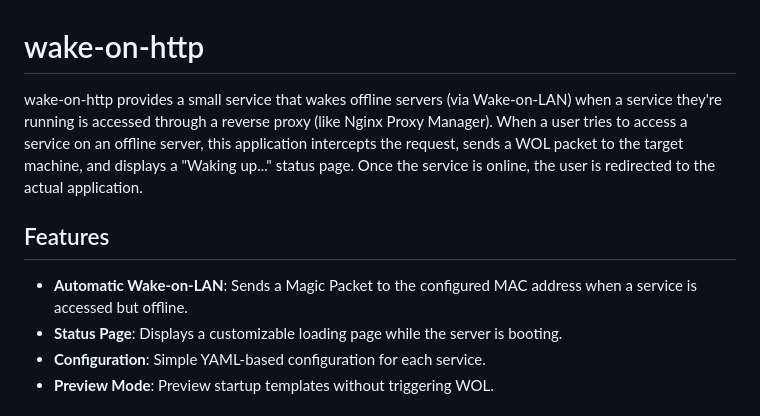
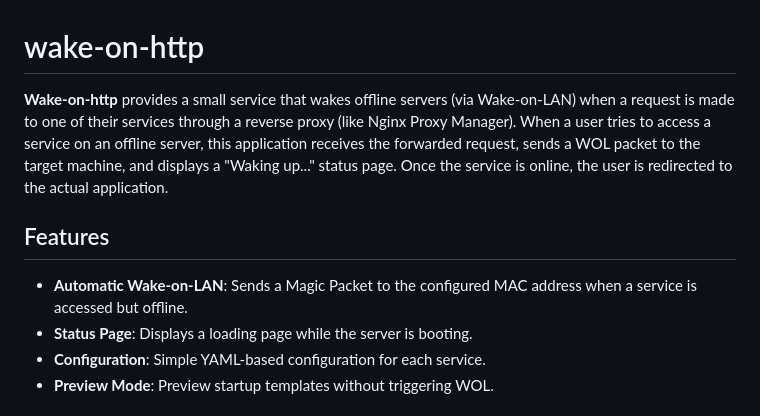
Before and after one commit to C0play/wake-on-http, a Markdown page: README.md, the part around the change. Drawn GitHub-style.

```diff
--- a/README.md
+++ b/README.md
@@ -1,11 +1,11 @@
 # wake-on-http
 
-wake-on-http provides a small service that wakes offline servers (via Wake-on-LAN) when a service they're running is accessed through a reverse proxy (like Nginx Proxy Manager). When a user tries to access a service on an offline server, this application intercepts the request, sends a WOL packet to the target machine, and displays a "Waking up..." status page. Once the service is online, the user is redirected to the actual application.
+**Wake-on-http** provides a small service that wakes offline servers (via Wake-on-LAN) when a request is made to one of their services through a reverse proxy (like Nginx Proxy Manager). When a user tries to access a service on an offline server, this application receives the forwarded request, sends a WOL packet to the target machine, and displays a "Waking up..." status page. Once the service is online, the user is redirected to the actual application.
 
 ## Features
 
 - **Automatic Wake-on-LAN**: Sends a Magic Packet to the configured MAC address when a service is accessed but offline.
-- **Status Page**: Displays a customizable loading page while the server is booting.
+- **Status Page**: Displays a loading page while the server is booting.
 - **Configuration**: Simple YAML-based configuration for each service.
 - **Preview Mode**: Preview startup templates without triggering WOL.
 
```
